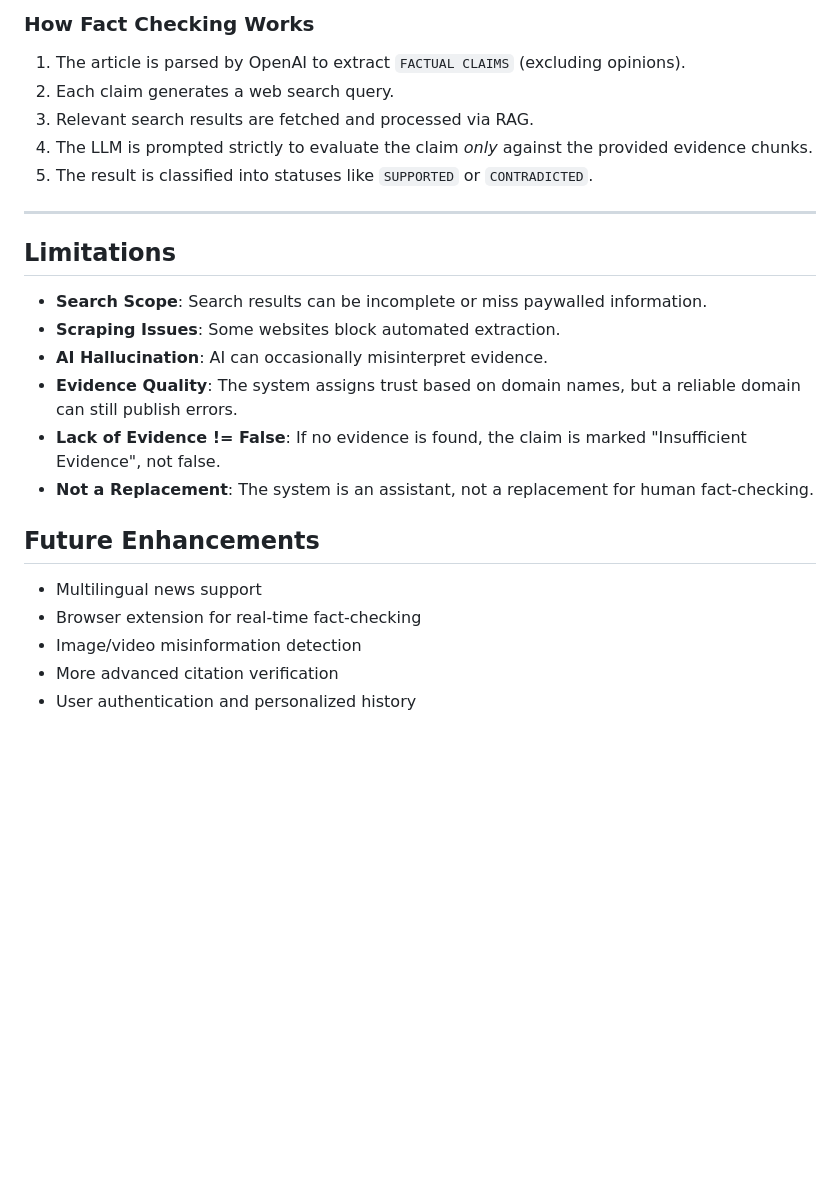
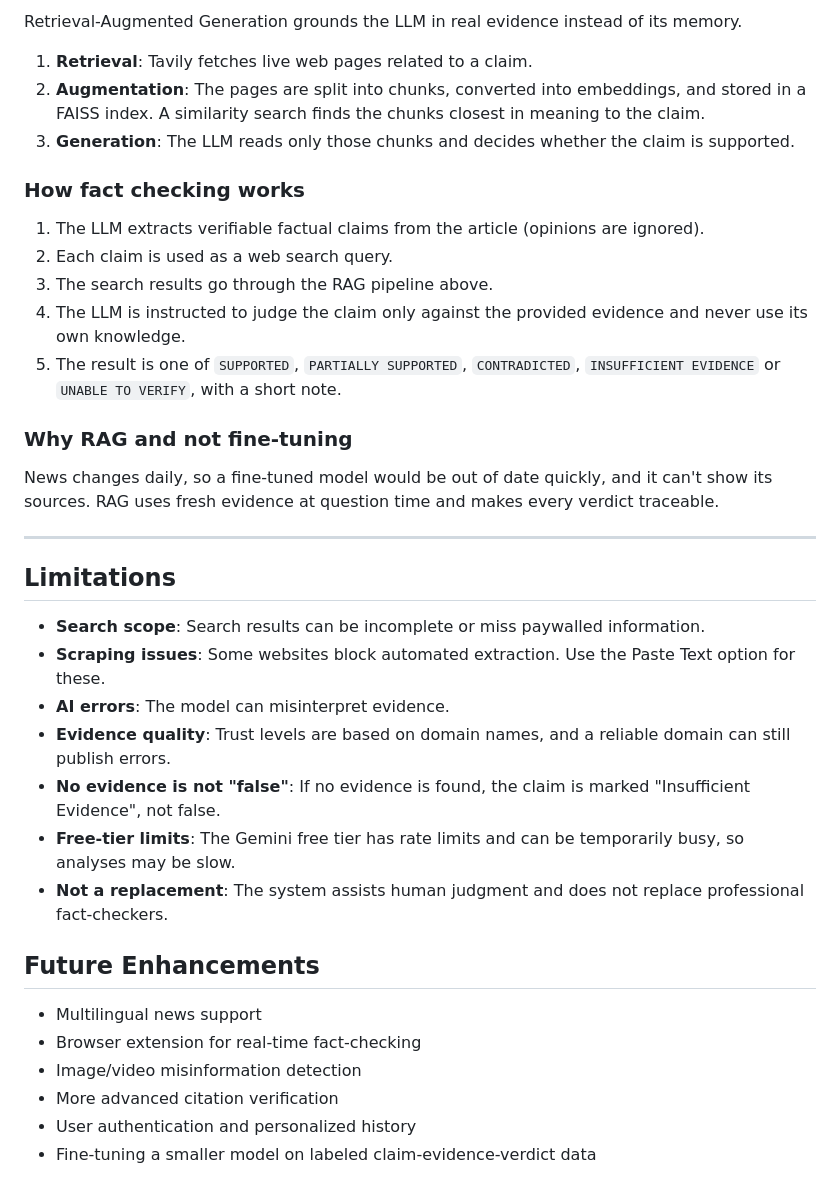
Before and after one commit to srk333/News-Summarizer-with-Fact-Check-Notes, a Markdown page: README.md, the part around one of its changes. Drawn GitHub-style; blank space fills up the shorter version.

```diff
--- a/README.md
+++ b/README.md
@@ -115,24 +143,39 @@ Retrieval-Augmented Generation (RAG) grounds the LLM's responses in factual data
 
-### How Fact Checking Works
-1. The article is parsed by OpenAI to extract `FACTUAL CLAIMS` (excluding opinions).
-2. Each claim generates a web search query.
-3. Relevant search results are fetched and processed via RAG.
-4. The LLM is prompted strictly to evaluate the claim *only* against the provided evidence chunks.
-5. The result is classified into statuses like `SUPPORTED` or `CONTRADICTED`.
+Retrieval-Augmented Generation grounds the LLM in real evidence instead of its memory.
+
+1. **Retrieval**: Tavily fetches live web pages related to a claim.
+2. **Augmentation**: The pages are split into chunks, converted into embeddings, and stored in a FAISS index. A similarity search finds the chunks closest in meaning to the claim.
+3. **Generation**: The LLM reads only those chunks and decides whether the claim is supported.
+
+### How fact checking works
+
+1. The LLM extracts verifiable factual claims from the article (opinions are ignored).
+2. Each claim is used as a web search query.
+3. The search results go through the RAG pipeline above.
+4. The LLM is instructed to judge the claim only against the provided evidence and never use its own knowledge.
+5. The result is one of `SUPPORTED`, `PARTIALLY SUPPORTED`, `CONTRADICTED`, `INSUFFICIENT EVIDENCE` or `UNABLE TO VERIFY`, with a short note.
+
+### Why RAG and not fine-tuning
+
+News changes daily, so a fine-tuned model would be out of date quickly, and it can't show its sources. RAG uses fresh evidence at question time and makes every verdict traceable.
 
 ---
 
 ## Limitations
-- **Search Scope**: Search results can be incomplete or miss paywalled information.
-- **Scraping Issues**: Some websites block automated extraction.
-- **AI Hallucination**: AI can occasionally misinterpret evidence.
-- **Evidence Quality**: The system assigns trust based on domain names, but a reliable domain can still publish errors.
-- **Lack of Evidence != False**: If no evidence is found, the claim is marked "Insufficient Evidence", not false.
-- **Not a Replacement**: The system is an assistant, not a replacement for human fact-checking.
+
+- **Search scope**: Search results can be incomplete or miss paywalled information.
+- **Scraping issues**: Some websites block automated extraction. Use the Paste Text option for these.
+- **AI errors**: The model can misinterpret evidence.
+- **Evidence quality**: Trust levels are based on domain names, and a reliable domain can still publish errors.
+- **No evidence is not "false"**: If no evidence is found, the claim is marked "Insufficient Evidence", not false.
+- **Free-tier limits**: The Gemini free tier has rate limits and can be temporarily busy, so analyses may be slow.
+- **Not a replacement**: The system assists human judgment and does not replace professional fact-checkers.
 
 ## Future Enhancements
+
 - Multilingual news support
 - Browser extension for real-time fact-checking
 - Image/video misinformation detection
 - More advanced citation verification
 - User authentication and personalized history
+- Fine-tuning a smaller model on labeled claim-evidence-verdict data
```
Also changed, not shown: other parts of README.md (+85 -57 lines).
